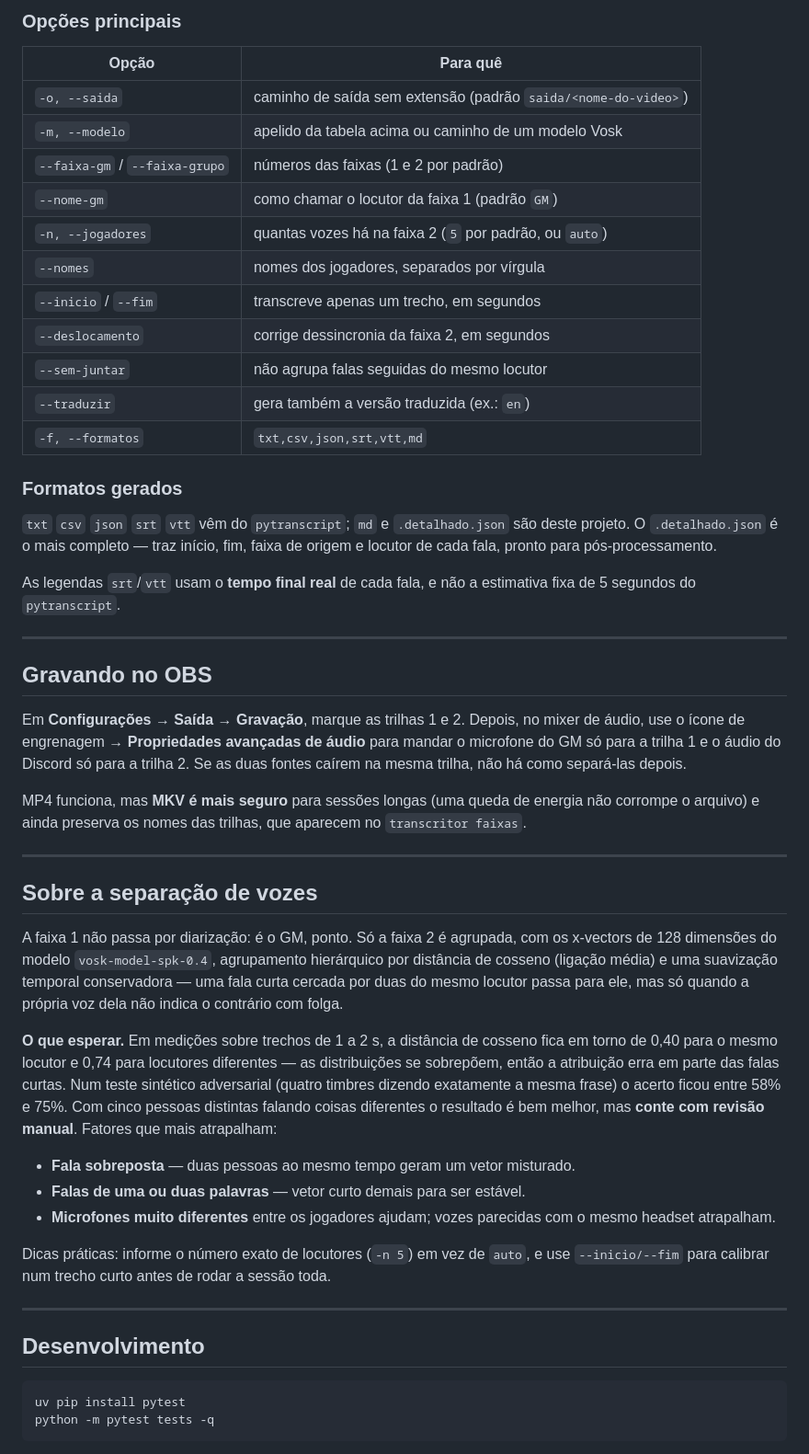
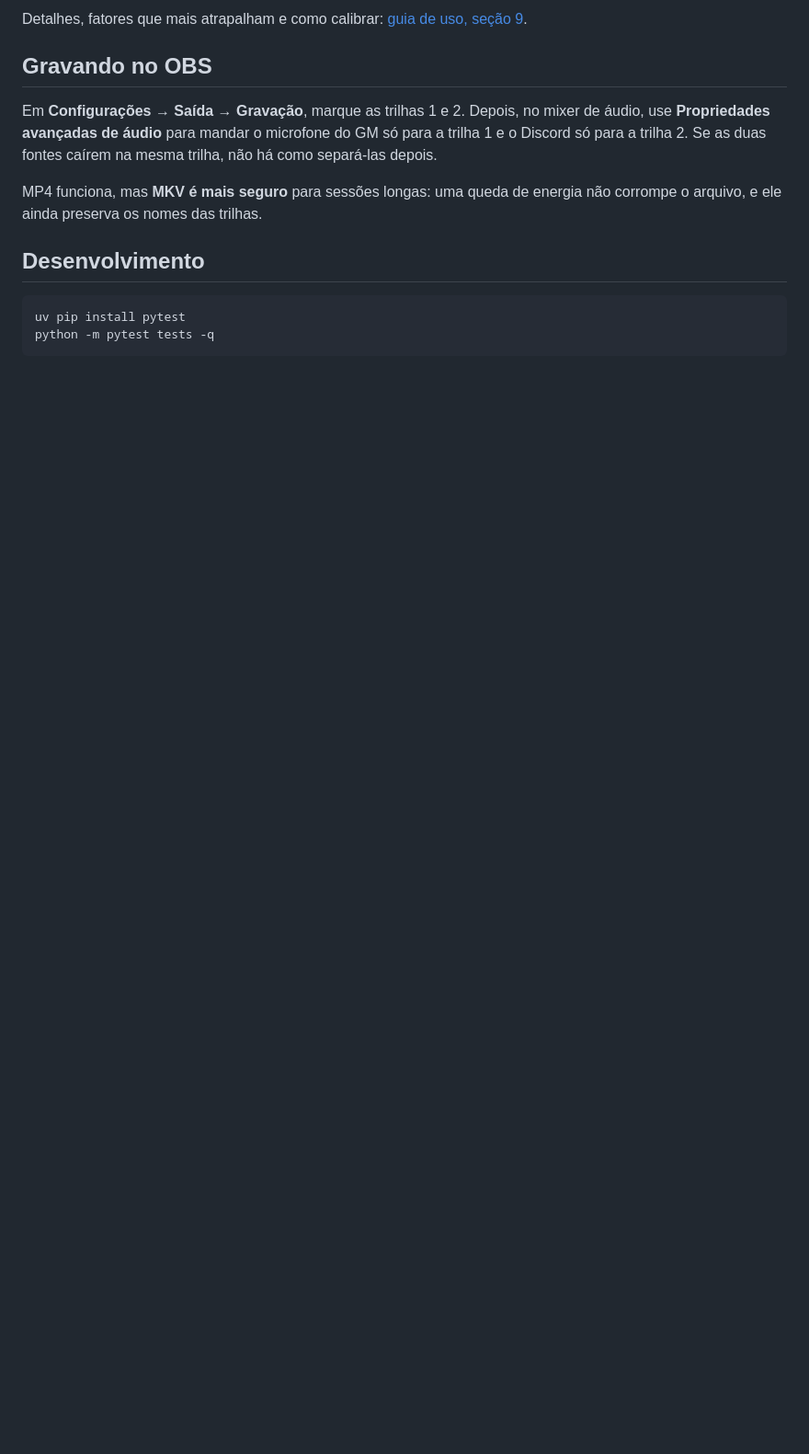
Before and after one commit to Vinicius-Nassif/transcribefy, a Markdown page: README.md, the part around one of its changes. Shown at 92% size. Rendered like a GitHub page; blank space fills up the shorter version.

```diff
--- a/README.md
+++ b/README.md
@@ -79,68 +68,15 @@ transcritor transcrever sessao.mp4 -m pt-grande --traduzir en
-### Opções principais
-
-| Opção | Para quê |
-|---|---|
-| `-o, --saida` | caminho de saída sem extensão (padrão `saida/<nome-do-video>`) |
-| `-m, --modelo` | apelido da tabela acima ou caminho de um modelo Vosk |
-| `--faixa-gm` / `--faixa-grupo` | números das faixas (1 e 2 por padrão) |
-| `--nome-gm` | como chamar o locutor da faixa 1 (padrão `GM`) |
-| `-n, --jogadores` | quantas vozes há na faixa 2 (`5` por padrão, ou `auto`) |
-| `--nomes` | nomes dos jogadores, separados por vírgula |
-| `--inicio` / `--fim` | transcreve apenas um trecho, em segundos |
-| `--deslocamento` | corrige dessincronia da faixa 2, em segundos |
-| `--sem-juntar` | não agrupa falas seguidas do mesmo locutor |
-| `--traduzir` | gera também a versão traduzida (ex.: `en`) |
-| `-f, --formatos` | `txt,csv,json,srt,vtt,md` |
-
-### Formatos gerados
-
-`txt` `csv` `json` `srt` `vtt` vêm do `pytranscript`; `md` e `.detalhado.json`
-são deste projeto. O `.detalhado.json` é o mais completo — traz início, fim,
-faixa de origem e locutor de cada fala, pronto para pós-processamento.
-
-As legendas `srt`/`vtt` usam o **tempo final real** de cada fala, e não a
-estimativa fixa de 5 segundos do `pytranscript`.
-
----
+Detalhes, fatores que mais atrapalham e como calibrar:
+[guia de uso, seção 9](docs/uso.md#9-ajuste-fino-da-separação-de-vozes).
 
 ## Gravando no OBS
 
-Em **Configurações → Saída → Gravação**, marque as trilhas 1 e 2. Depois, no
-mixer de áudio, use o ícone de engrenagem → **Propriedades avançadas de áudio**
-para mandar o microfone do GM só para a trilha 1 e o áudio do Discord só para a
-trilha 2. Se as duas fontes caírem na mesma trilha, não há como separá-las depois.
+Em **Configurações → Saída → Gravação**, marque as trilhas 1 e 2. Depois, no mixer
+de áudio, use **Propriedades avançadas de áudio** para mandar o microfone do GM só
+para a trilha 1 e o Discord só para a trilha 2. Se as duas fontes caírem na mesma
+trilha, não há como separá-las depois.
 
-MP4 funciona, mas **MKV é mais seguro** para sessões longas (uma queda de energia
-não corrompe o arquivo) e ainda preserva os nomes das trilhas, que aparecem no
-`transcritor faixas`.
-
----
-
-## Sobre a separação de vozes
-
-A faixa 1 não passa por diarização: é o GM, ponto. Só a faixa 2 é agrupada, com
-os x-vectors de 128 dimensões do modelo `vosk-model-spk-0.4`, agrupamento
-hierárquico por distância de cosseno (ligação média) e uma suavização temporal
-conservadora — uma fala curta cercada por duas do mesmo locutor passa para ele,
-mas só quando a própria voz dela não indica o contrário com folga.
-
-**O que esperar.** Em medições sobre trechos de 1 a 2 s, a distância de cosseno
-fica em torno de 0,40 para o mesmo locutor e 0,74 para locutores diferentes — as
-distribuições se sobrepõem, então a atribuição erra em parte das falas curtas.
-Num teste sintético adversarial (quatro timbres dizendo exatamente a mesma frase)
-o acerto ficou entre 58% e 75%. Com cinco pessoas distintas falando coisas
-diferentes o resultado é bem melhor, mas **conte com revisão manual**. Fatores que
-mais atrapalham:
-
-- **Fala sobreposta** — duas pessoas ao mesmo tempo geram um vetor misturado.
-- **Falas de uma ou duas palavras** — vetor curto demais para ser estável.
-- **Microfones muito diferentes** entre os jogadores ajudam; vozes parecidas com o
-  mesmo headset atrapalham.
-
-Dicas práticas: informe o número exato de locutores (`-n 5`) em vez de `auto`, e
-use `--inicio/--fim` para calibrar num trecho curto antes de rodar a sessão toda.
-
----
+MP4 funciona, mas **MKV é mais seguro** para sessões longas: uma queda de energia
+não corrompe o arquivo, e ele ainda preserva os nomes das trilhas.
 
 ## Desenvolvimento
 
```
Also changed, not shown: other parts of README.md (+36 -57 lines), docs/arquitetura.md (added, +136 -0 lines), docs/uso.md (added, +428 -0 lines).
